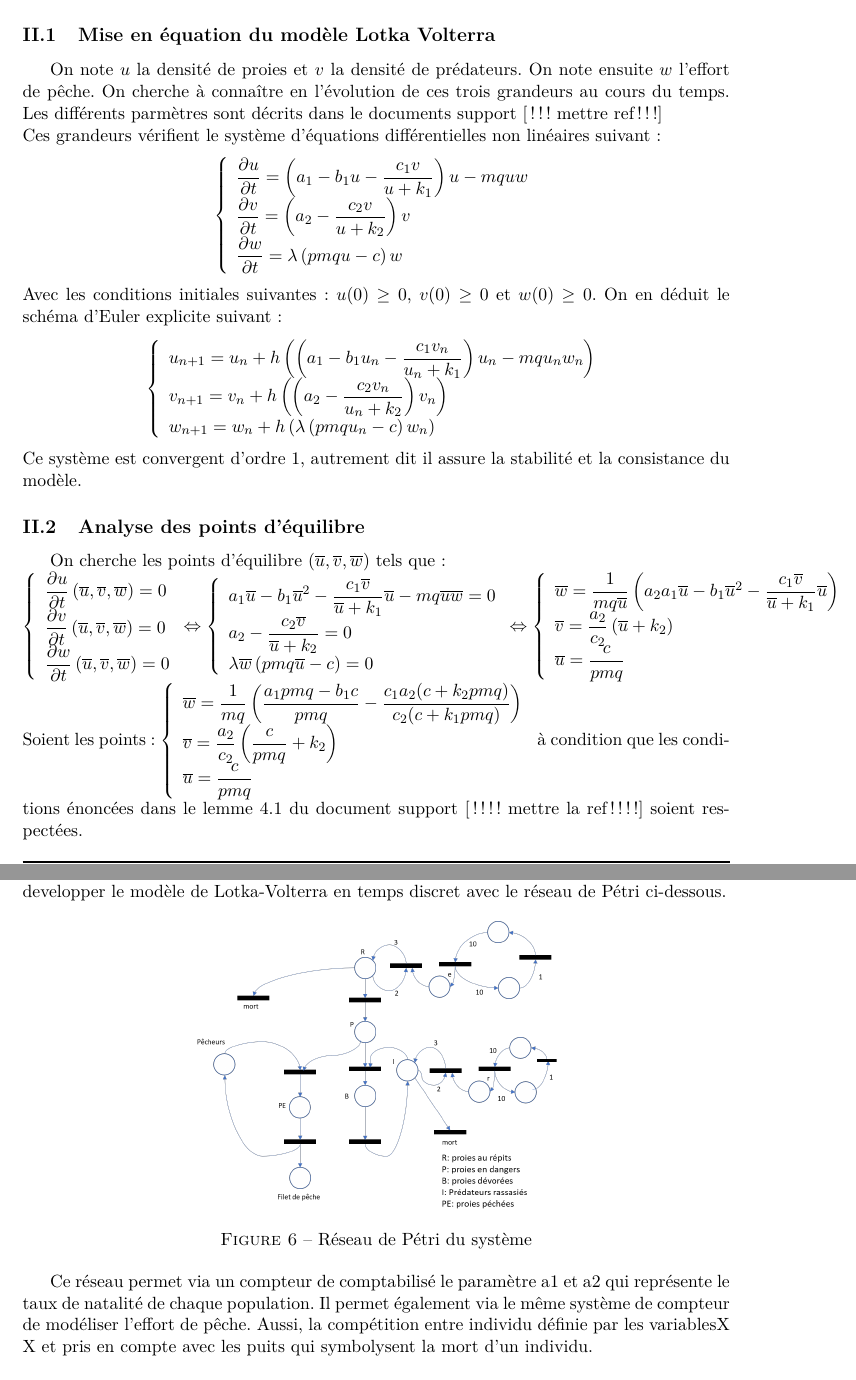
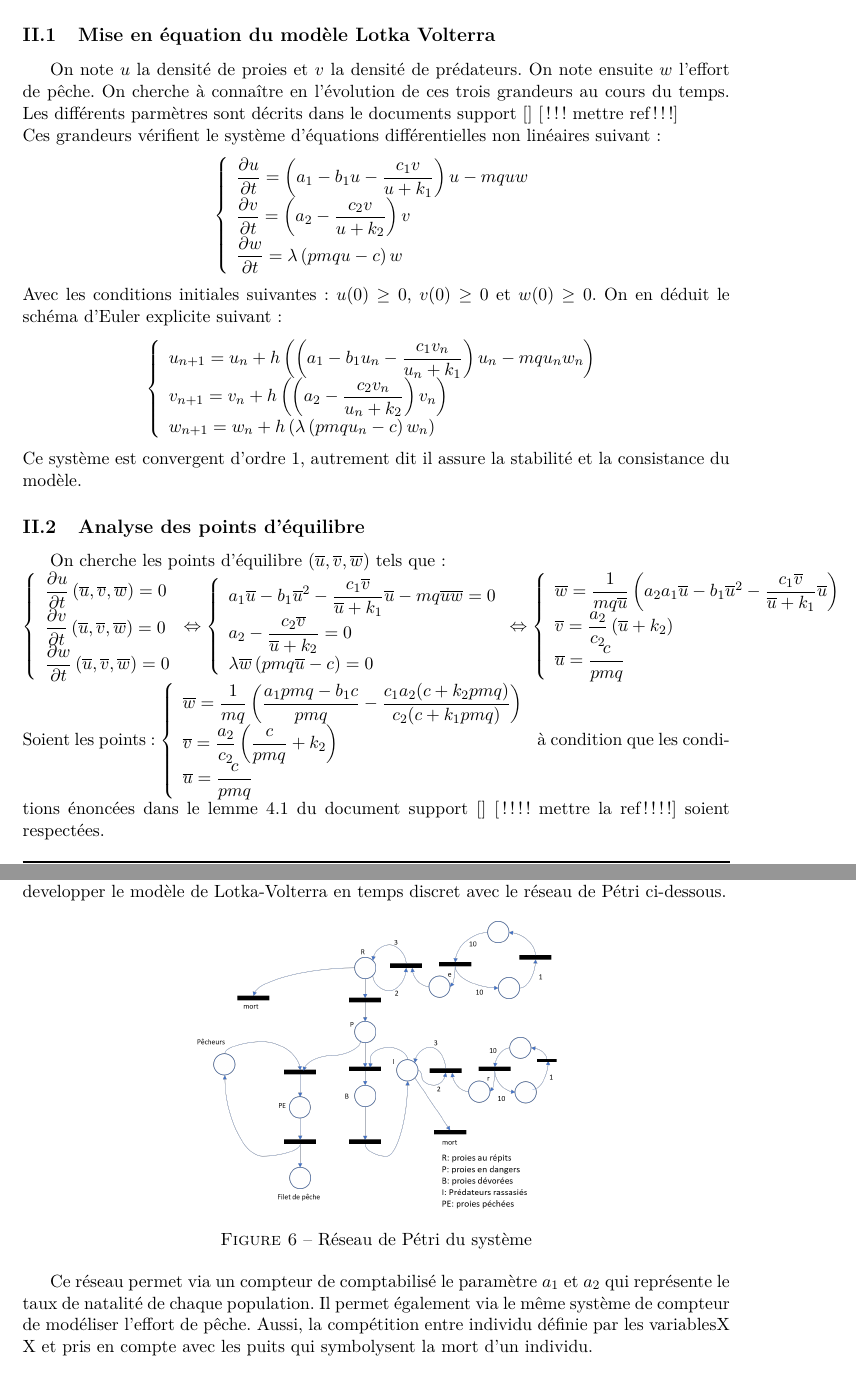
Before and after one commit to TanguyColleville/Mini_Projet_Lotka_Volterra_Gr218, a LaTeX document (rapport_latex/modelisation_lokta_volterra_groupe_218.tex): two parts of pages 4 and 6 of 8, joined at a grey line, cut so that both start at the same text. Compiled offline with pdfLaTeX.

Commit message:
Modification de variables dans le texte

```diff
--- a/rapport_latex/modelisation_lokta_volterra_groupe_218.tex
+++ b/rapport_latex/modelisation_lokta_volterra_groupe_218.tex
@@ -127,7 +127,7 @@
     \section{Modélisation à état continu}
         \subsection{Mise en équation du modèle Lotka Volterra}
         % description équation formulation du problème de Cauchy + Schéma d'Euler avec convergence du modèle prouvé
-        On note $u$ la densité de proies et $v$ la densité de prédateurs. On note ensuite $w$ l'effort de pêche. On cherche à connaître en l'évolution de ces trois grandeurs au cours du temps. Les différents parmètres sont décrits dans le documents support [!!! mettre ref !!!]\\
+        On note $u$ la densité de proies et $v$ la densité de prédateurs. On note ensuite $w$ l'effort de pêche. On cherche à connaître en l'évolution de ces trois grandeurs au cours du temps. Les différents parmètres sont décrits dans le documents support \cite{} [!!! mettre ref !!!]\\
         Ces grandeurs vérifient le système d'équations différentielles non linéaires suivant :
         \begin{center}
         $ \left\{
@@ -184,7 +184,7 @@
                 \overline{u} = \dfrac{c}{pmq}
             \end{array}
         \right.$
-        à condition que les conditions énoncées dans le lemme 4.1 du document support [!!!! mettre la ref !!!!] soient respectées.
+        à condition que les conditions énoncées dans le lemme 4.1 du document support \cite{} [!!!! mettre la ref !!!!] soient respectées.
 
 
         %Courbes : Comparaison Scipy / Euler avec 3 courbes et val eq
@@ -260,7 +260,7 @@
             \captionof{figure}{Réseau de Pétri du système}
         \end{center}
 
-        Ce réseau permet via un compteur de comptabilisé le paramètre a1 et a2 qui représente le taux de
+        Ce réseau permet via un compteur de comptabilisé le paramètre $a_1$ et $a_2$ qui représente le taux de
         natalité de chaque population. Il permet également via le même système de compteur de modéliser
         l'effort de pêche. Aussi, la compétition entre individu définie par les variablesX X  et pris en
         compte avec les puits qui symbolysent la mort d'un individu.
```
Also changed, not shown: rapport_latex/modelisation_lokta_volterra_groupe_218.pdf, 4 other files.
